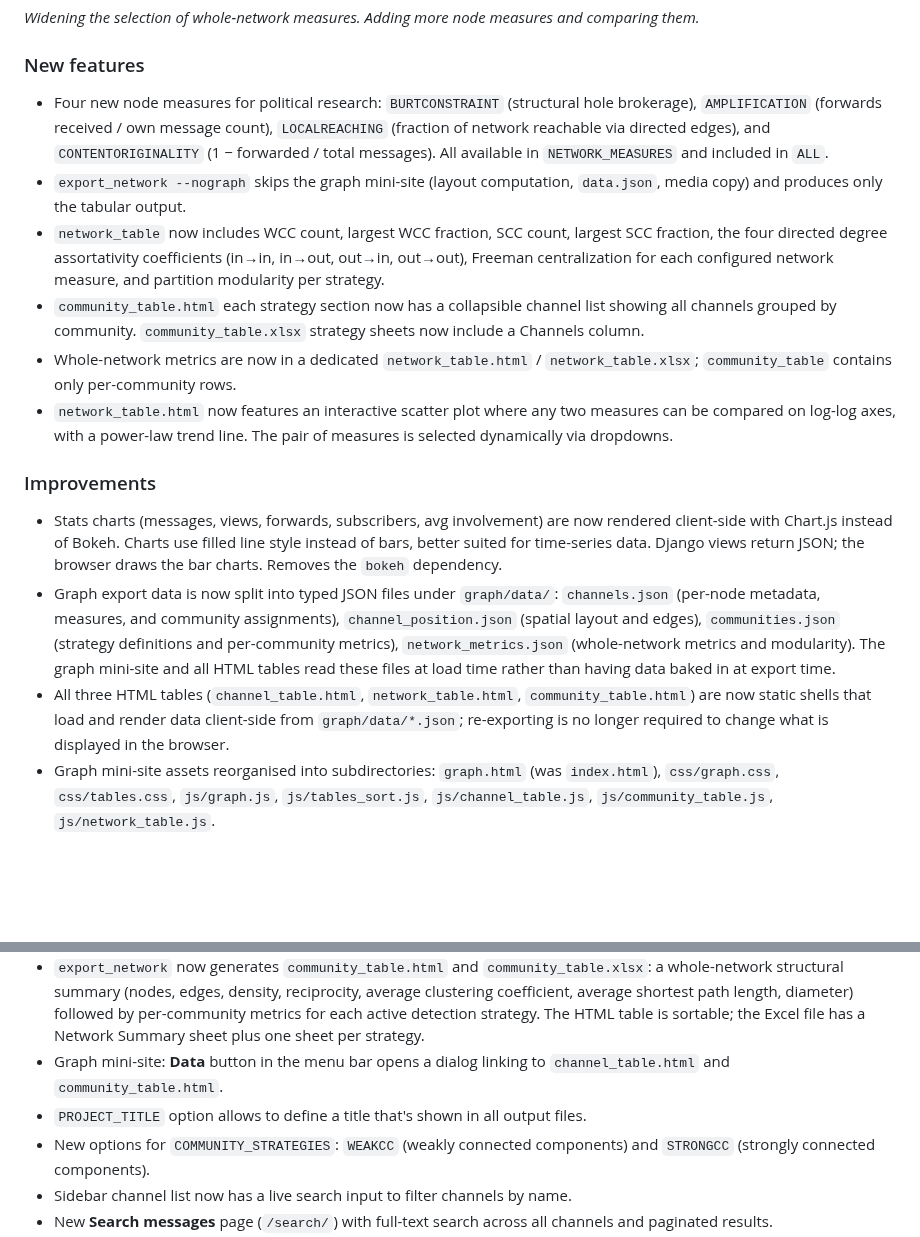
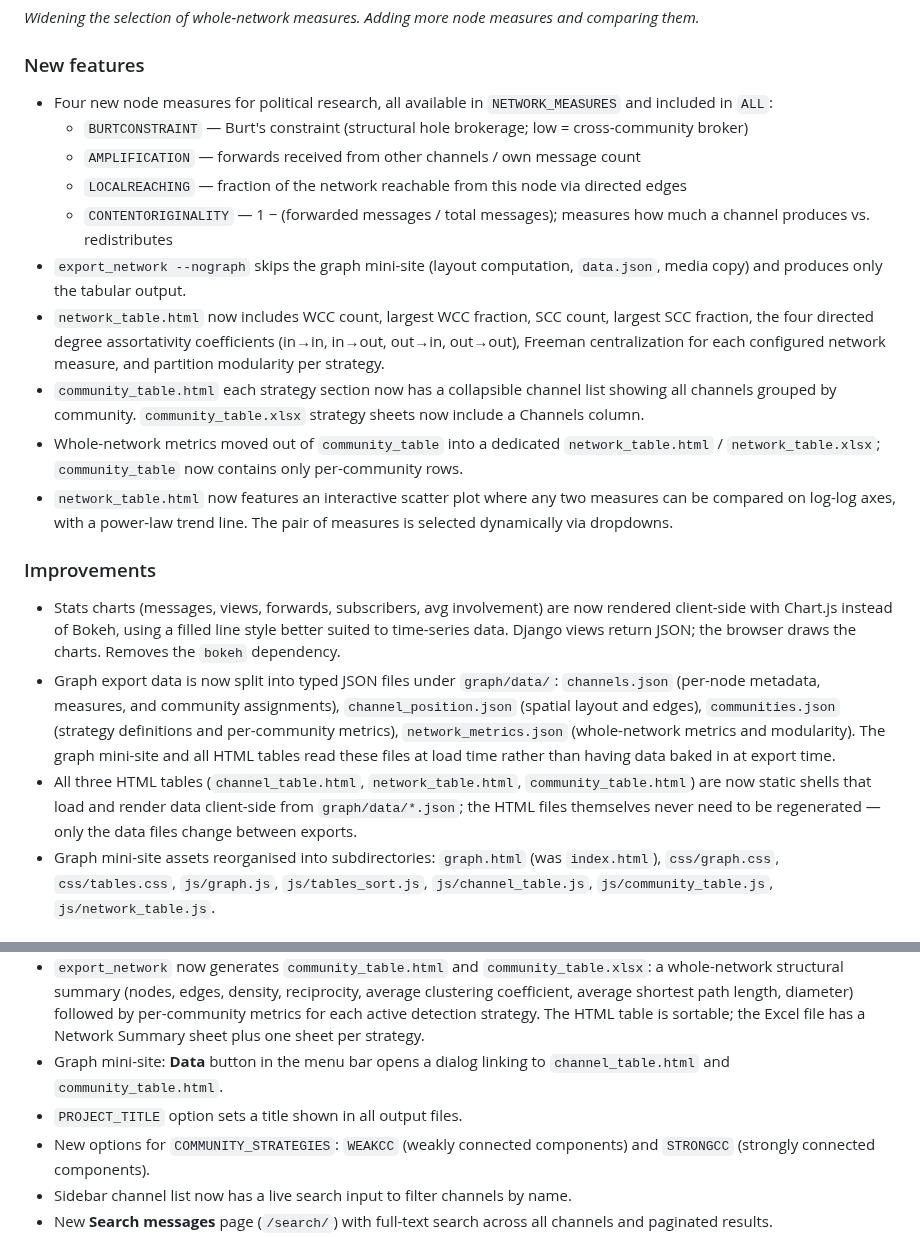
Before and after one commit to giovabal/TNExp, a Markdown page: CHANGELOG.md, 2 parts joined by grey strips. GitHub-like rendering; blank space fills up the shorter version.

Commit message:
Clean up CHANGELOG.md for clarity and correctness
Fix contradictory sentence in Chart.js entry, fix double space, fix
"JQuery" capitalisation, fix "allows to define" grammar, clarify
network_table naming, static shell explanation, and whole-network
metrics move; expand four new measures into a sub-list.

Co-Authored-By: Claude Sonnet 4.6 <noreply@anthropic.com>

```diff
--- a/CHANGELOG.md
+++ b/CHANGELOG.md
@@ -4,17 +4,21 @@
 *Widening the selection of whole-network measures. Adding more node measures and comparing them.*
 
 ### New features
-- Four new node measures for political research: `BURTCONSTRAINT` (structural hole brokerage), `AMPLIFICATION` (forwards received / own message count), `LOCALREACHING` (fraction of network reachable via directed edges), and `CONTENTORIGINALITY` (1 − forwarded / total messages). All available in `NETWORK_MEASURES` and included in `ALL`.
+- Four new node measures for political research, all available in `NETWORK_MEASURES` and included in `ALL`:
+  - `BURTCONSTRAINT` — Burt's constraint (structural hole brokerage; low = cross-community broker)
+  - `AMPLIFICATION` — forwards received from other channels / own message count
+  - `LOCALREACHING` — fraction of the network reachable from this node via directed edges
+  - `CONTENTORIGINALITY` — 1 − (forwarded messages / total messages); measures how much a channel produces vs. redistributes
 - `export_network --nograph` skips the graph mini-site (layout computation, `data.json`, media copy) and produces only the tabular output.
-- `network_table` now includes WCC count, largest WCC fraction, SCC count, largest SCC fraction, the four directed degree assortativity coefficients (in→in, in→out, out→in, out→out), Freeman centralization for each configured network measure, and partition modularity per strategy.
+- `network_table.html` now includes WCC count, largest WCC fraction, SCC count, largest SCC fraction, the four directed degree assortativity coefficients (in→in, in→out, out→in, out→out), Freeman centralization for each configured network measure, and partition modularity per strategy.
 - `community_table.html` each strategy section now has a collapsible channel list showing all channels grouped by community. `community_table.xlsx` strategy sheets now include a Channels column.
-- Whole-network metrics are now in a dedicated `network_table.html` / `network_table.xlsx`; `community_table` contains only per-community rows.
+- Whole-network metrics moved out of `community_table` into a dedicated `network_table.html` / `network_table.xlsx`; `community_table` now contains only per-community rows.
 - `network_table.html` now features an interactive scatter plot where any two measures can be compared on log-log axes, with a power-law trend line. The pair of measures is selected dynamically via dropdowns.
 
 ### Improvements
-- Stats charts (messages, views, forwards, subscribers, avg involvement) are now rendered client-side with Chart.js instead of Bokeh. Charts use filled line style instead of bars, better suited for time-series data. Django views return JSON; the browser draws the bar charts. Removes the `bokeh` dependency.
+- Stats charts (messages, views, forwards, subscribers, avg involvement) are now rendered client-side with Chart.js instead of Bokeh, using a filled line style better suited to time-series data. Django views return JSON; the browser draws the charts. Removes the `bokeh` dependency.
 - Graph export data is now split into typed JSON files under `graph/data/`: `channels.json` (per-node metadata, measures, and community assignments), `channel_position.json` (spatial layout and edges), `communities.json` (strategy definitions and per-community metrics), `network_metrics.json` (whole-network metrics and modularity). The graph mini-site and all HTML tables read these files at load time rather than having data baked in at export time.
-- All three HTML tables (`channel_table.html`, `network_table.html`, `community_table.html`) are now static shells that load and render data client-side from `graph/data/*.json`; re-exporting is no longer required to change what is displayed in the browser.
+- All three HTML tables (`channel_table.html`, `network_table.html`, `community_table.html`) are now static shells that load and render data client-side from `graph/data/*.json`; the HTML files themselves never need to be regenerated — only the data files change between exports.
 - Graph mini-site assets reorganised into subdirectories: `graph.html` (was `index.html`), `css/graph.css`, `css/tables.css`, `js/graph.js`, `js/tables_sort.js`, `js/channel_table.js`, `js/community_table.js`, `js/network_table.js`.
 
 ## [0.6] - 2026-03-21
@@ -25,7 +29,7 @@
 - `get_channels` now accepts `--fromid ID` to restrict crawling to channels whose database id is less than or equal to `ID`.
 - `export_network` now generates `community_table.html` and `community_table.xlsx`: a whole-network structural summary (nodes, edges, density, reciprocity, average clustering coefficient, average shortest path length, diameter) followed by per-community metrics for each active detection strategy. The HTML table is sortable; the Excel file has a Network Summary sheet plus one sheet per strategy.
 - Graph mini-site: **Data** button in the menu bar opens a dialog linking to `channel_table.html` and `community_table.html`.
-- `PROJECT_TITLE` option allows to define a title that's shown in all output files.
+- `PROJECT_TITLE` option sets a title shown in all output files.
 - New options for `COMMUNITY_STRATEGIES`: `WEAKCC` (weakly connected components) and `STRONGCC` (strongly connected components).
 - Sidebar channel list now has a live search input to filter channels by name.
 - New **Search messages** page (`/search/`) with full-text search across all channels and paginated results.
```
Also changed, not shown: other parts of CHANGELOG.md (+2 -2 lines).
